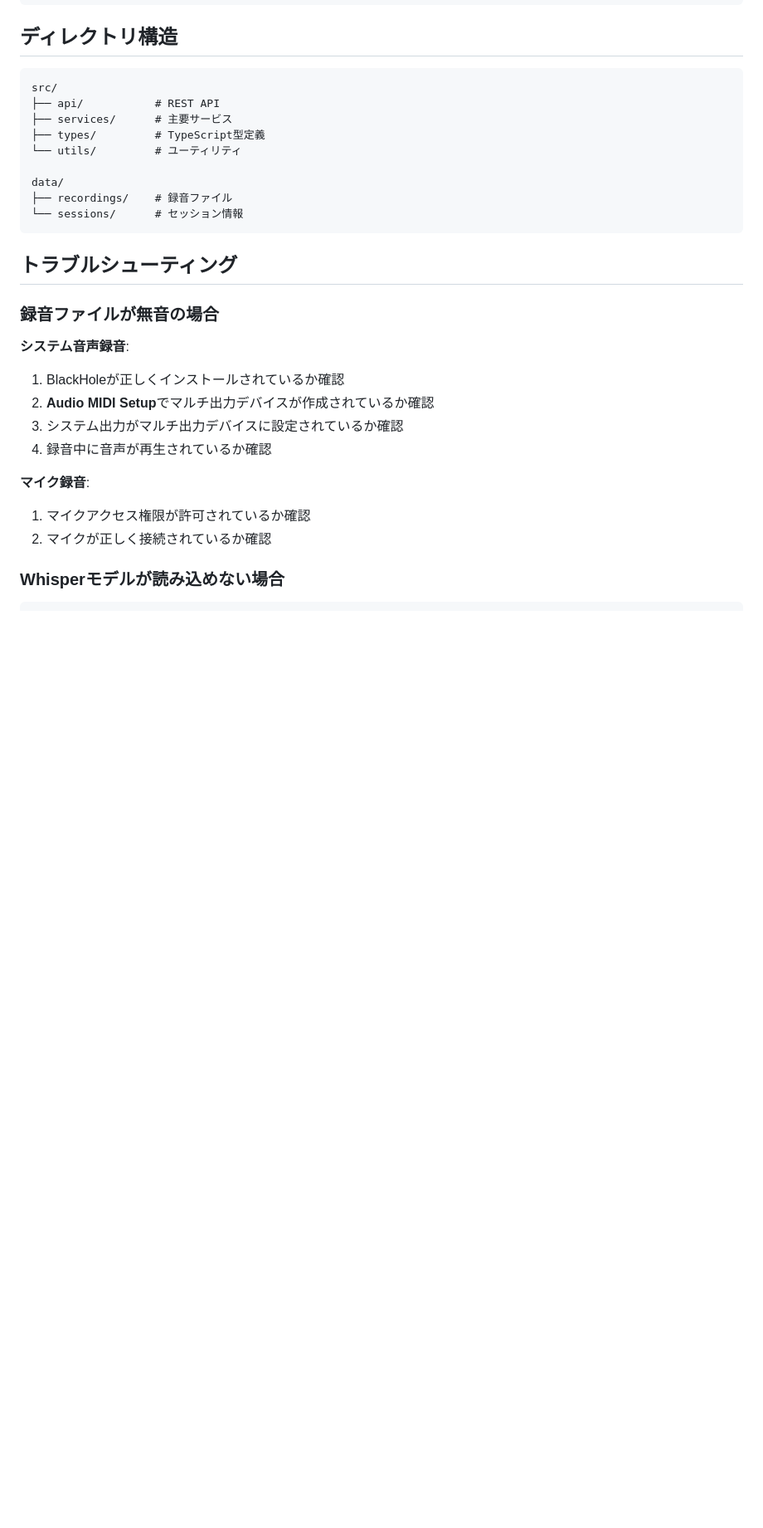
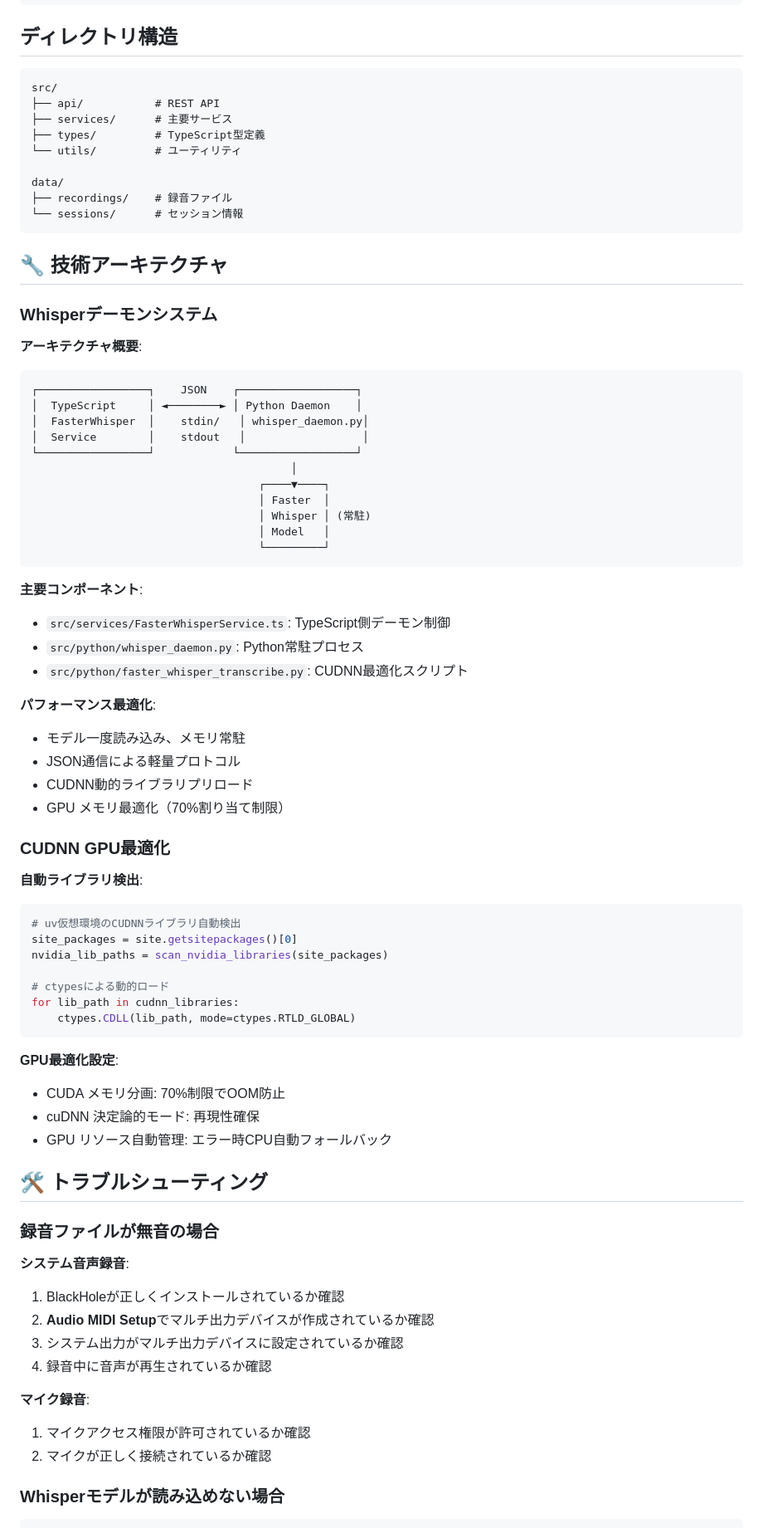
Before and after one commit to 1neoneo3/recording-ai, a Markdown page: README.md, the part around one of its changes. Shown at 83% size. Drawn GitHub-style; blank space fills up the shorter version.

````diff
--- a/README.md
+++ b/README.md
@@ -222,7 +244,55 @@ data/
 └── sessions/      # セッション情報
 ```
 
-## トラブルシューティング
+## 🔧 技術アーキテクチャ
+
+### Whisperデーモンシステム
+
+**アーキテクチャ概要**:
+```
+┌─────────────────┐    JSON    ┌──────────────────┐
+│  TypeScript     │ ◄────────► │ Python Daemon    │
+│  FasterWhisper  │    stdin/   │ whisper_daemon.py│
+│  Service        │    stdout   │                  │
+└─────────────────┘            └──────────────────┘
+                                        │
+                                   ┌────▼────┐
+                                   │ Faster  │
+                                   │ Whisper │ (常駐)
+                                   │ Model   │
+                                   └─────────┘
+```
+
+**主要コンポーネント**:
+- `src/services/FasterWhisperService.ts`: TypeScript側デーモン制御
+- `src/python/whisper_daemon.py`: Python常駐プロセス
+- `src/python/faster_whisper_transcribe.py`: CUDNN最適化スクリプト
+
+**パフォーマンス最適化**:
+- モデル一度読み込み、メモリ常駐
+- JSON通信による軽量プロトコル
+- CUDNN動的ライブラリプリロード
+- GPU メモリ最適化（70%割り当て制限）
+
+### CUDNN GPU最適化
+
+**自動ライブラリ検出**:
+```python
+# uv仮想環境のCUDNNライブラリ自動検出
+site_packages = site.getsitepackages()[0]
+nvidia_lib_paths = scan_nvidia_libraries(site_packages)
+
+# ctypesによる動的ロード
+for lib_path in cudnn_libraries:
+    ctypes.CDLL(lib_path, mode=ctypes.RTLD_GLOBAL)
+```
+
+**GPU最適化設定**:
+- CUDA メモリ分画: 70%制限でOOM防止
+- cuDNN 決定論的モード: 再現性確保
+- GPU リソース自動管理: エラー時CPU自動フォールバック
+
+## 🛠️ トラブルシューティング
 
 ### 録音ファイルが無音の場合
 
````
Also changed, not shown: other parts of README.md (+76 -21 lines).
